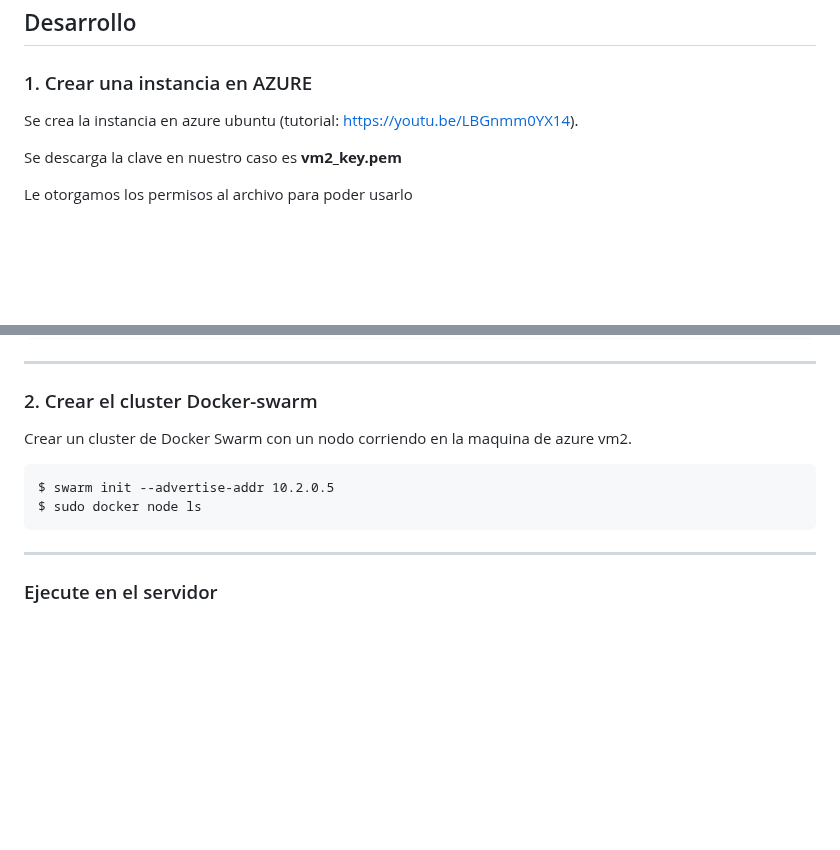
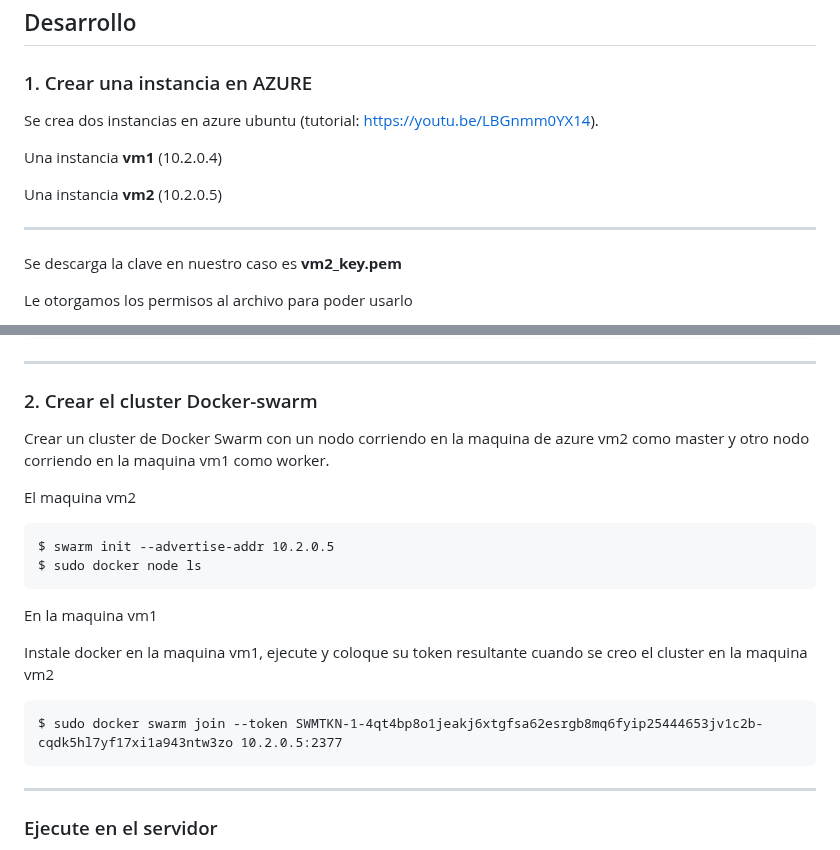
Before and after one commit to sslo12/prueba1, a Markdown page: README.md, 2 parts joined by grey strips. GitHub-like rendering; blank space fills up the shorter version.

````diff
--- a/README.md
+++ b/README.md
@@ -12,8 +12,12 @@ Lista de tecnologias usadas en el proyecto:
 ## Desarrollo
 
 ### 1. Crear una instancia en AZURE
-Se crea la instancia en azure ubuntu (tutorial: https://youtu.be/LBGnmm0YX14).
+Se crea dos instancias en azure ubuntu (tutorial: https://youtu.be/LBGnmm0YX14).
 
+Una instancia **vm1** (10.2.0.4)
+
+Una instancia **vm2** (10.2.0.5)
+***
 Se descarga la clave en nuestro caso es **vm2_key.pem**
 
 Le otorgamos los permisos al archivo para poder usarlo
@@ -64,10 +68,18 @@ sudo apt-get install docker-ce docker-ce-cli containerd.io
 ```
 ***
 ### 2. Crear el cluster Docker-swarm
-Crear un cluster de Docker Swarm con un nodo corriendo en la maquina de azure vm2.
+Crear un cluster de Docker Swarm con un nodo corriendo en la maquina de azure vm2 como master y otro nodo corriendo en la maquina vm1 como worker.
+
+El maquina vm2
 ```
 $ swarm init --advertise-addr 10.2.0.5
 $ sudo docker node ls
+```
+En la maquina vm1
+
+Instale docker en la maquina vm1, ejecute y coloque su token resultante cuando se creo el cluster en la maquina vm2
+```
+$ sudo docker swarm join --token SWMTKN-1-4qt4bp8o1jeakj6xtgfsa62esrgb8mq6fyip25444653jv1c2b-cqdk5hl7yf17xi1a943ntw3zo 10.2.0.5:2377
 ```
 ***
 ### Ejecute en el servidor
````
